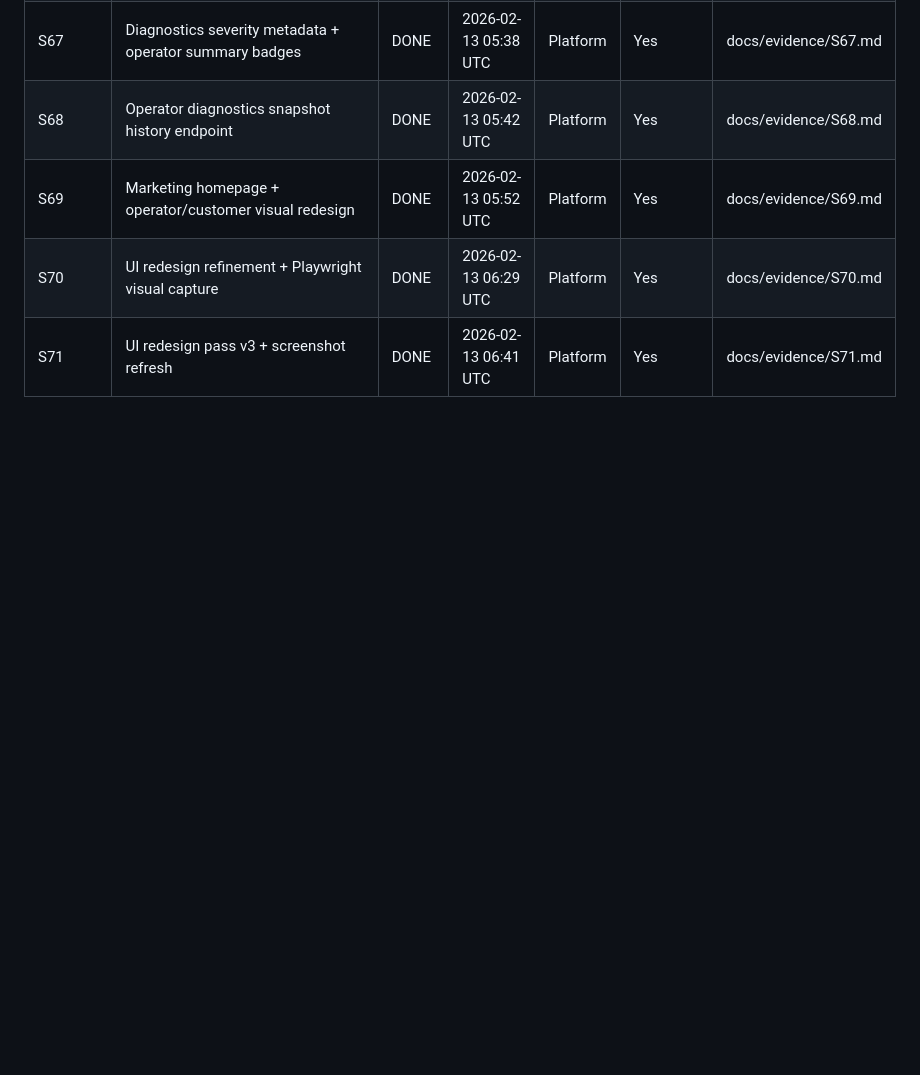
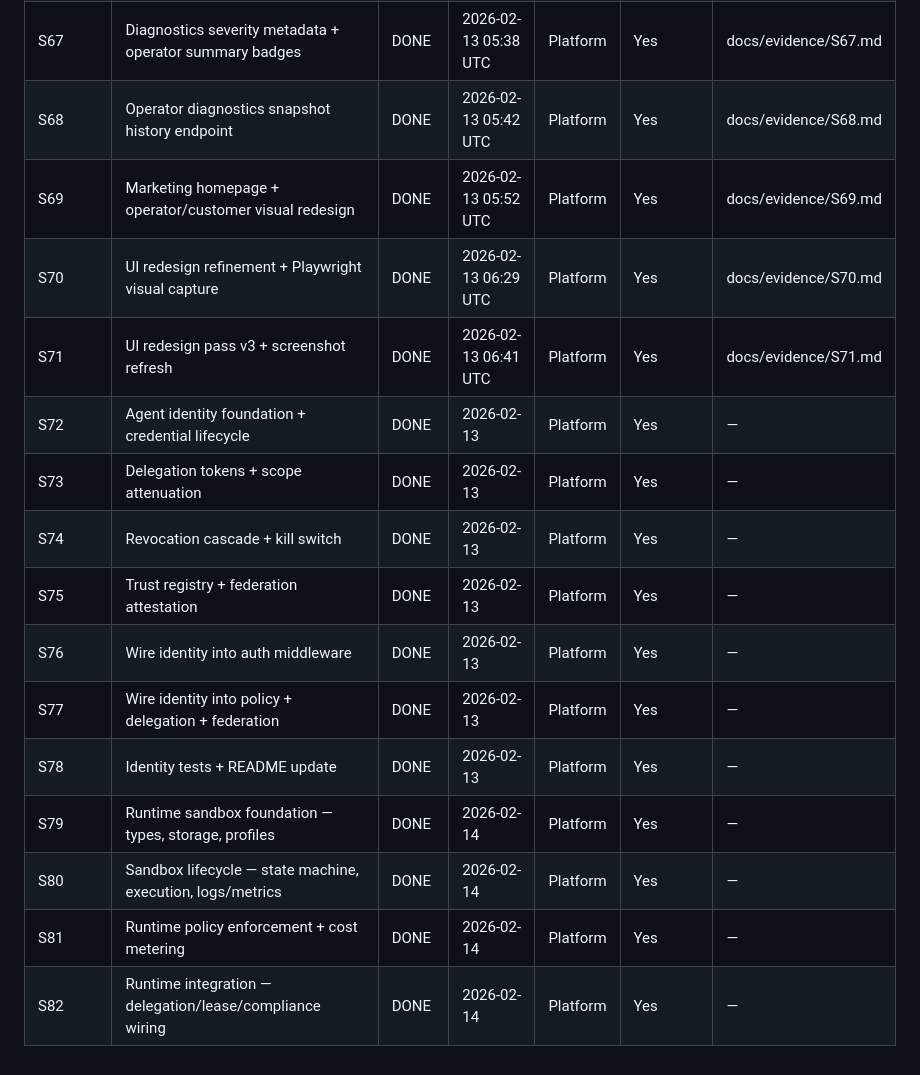
Before and after one commit to asquitt/agent-hub, a Markdown page: docs/DELIVERABLE_LOG.md, the part around the change. GitHub-like rendering; blank space fills up the shorter version.

```diff
--- a/docs/DELIVERABLE_LOG.md
+++ b/docs/DELIVERABLE_LOG.md
@@ -88,3 +88,14 @@
 | S69 | Marketing homepage + operator/customer visual redesign | DONE | 2026-02-13 05:52 UTC | Platform | Yes | docs/evidence/S69.md |
 | S70 | UI redesign refinement + Playwright visual capture | DONE | 2026-02-13 06:29 UTC | Platform | Yes | docs/evidence/S70.md |
 | S71 | UI redesign pass v3 + screenshot refresh | DONE | 2026-02-13 06:41 UTC | Platform | Yes | docs/evidence/S71.md |
+| S72 | Agent identity foundation + credential lifecycle | DONE | 2026-02-13 | Platform | Yes | — |
+| S73 | Delegation tokens + scope attenuation | DONE | 2026-02-13 | Platform | Yes | — |
+| S74 | Revocation cascade + kill switch | DONE | 2026-02-13 | Platform | Yes | — |
+| S75 | Trust registry + federation attestation | DONE | 2026-02-13 | Platform | Yes | — |
+| S76 | Wire identity into auth middleware | DONE | 2026-02-13 | Platform | Yes | — |
+| S77 | Wire identity into policy + delegation + federation | DONE | 2026-02-13 | Platform | Yes | — |
+| S78 | Identity tests + README update | DONE | 2026-02-13 | Platform | Yes | — |
+| S79 | Runtime sandbox foundation — types, storage, profiles | DONE | 2026-02-14 | Platform | Yes | — |
+| S80 | Sandbox lifecycle — state machine, execution, logs/metrics | DONE | 2026-02-14 | Platform | Yes | — |
+| S81 | Runtime policy enforcement + cost metering | DONE | 2026-02-14 | Platform | Yes | — |
+| S82 | Runtime integration — delegation/lease/compliance wiring | DONE | 2026-02-14 | Platform | Yes | — |
```
Also changed, not shown: README.md (+46 -0 lines).
